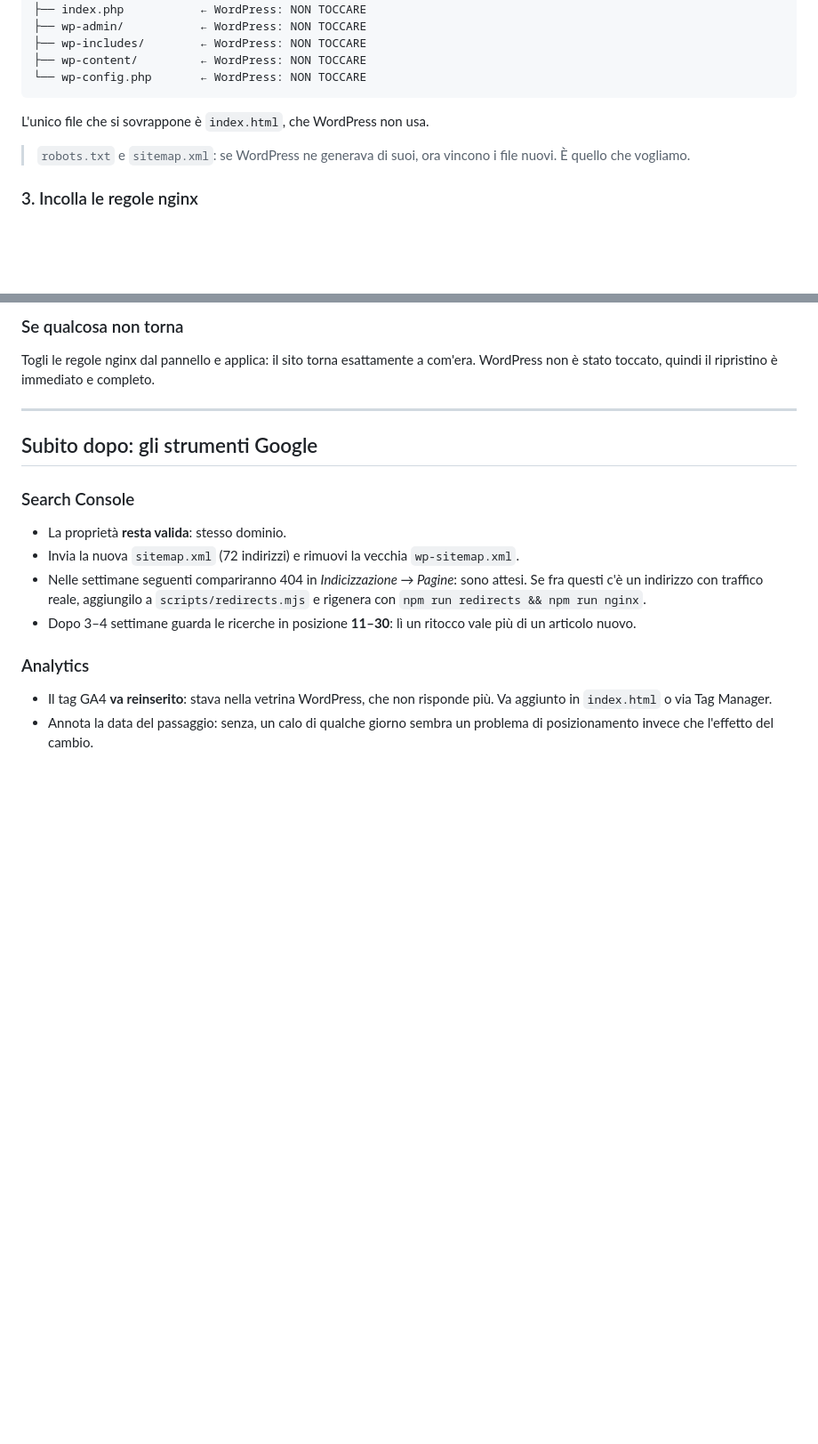
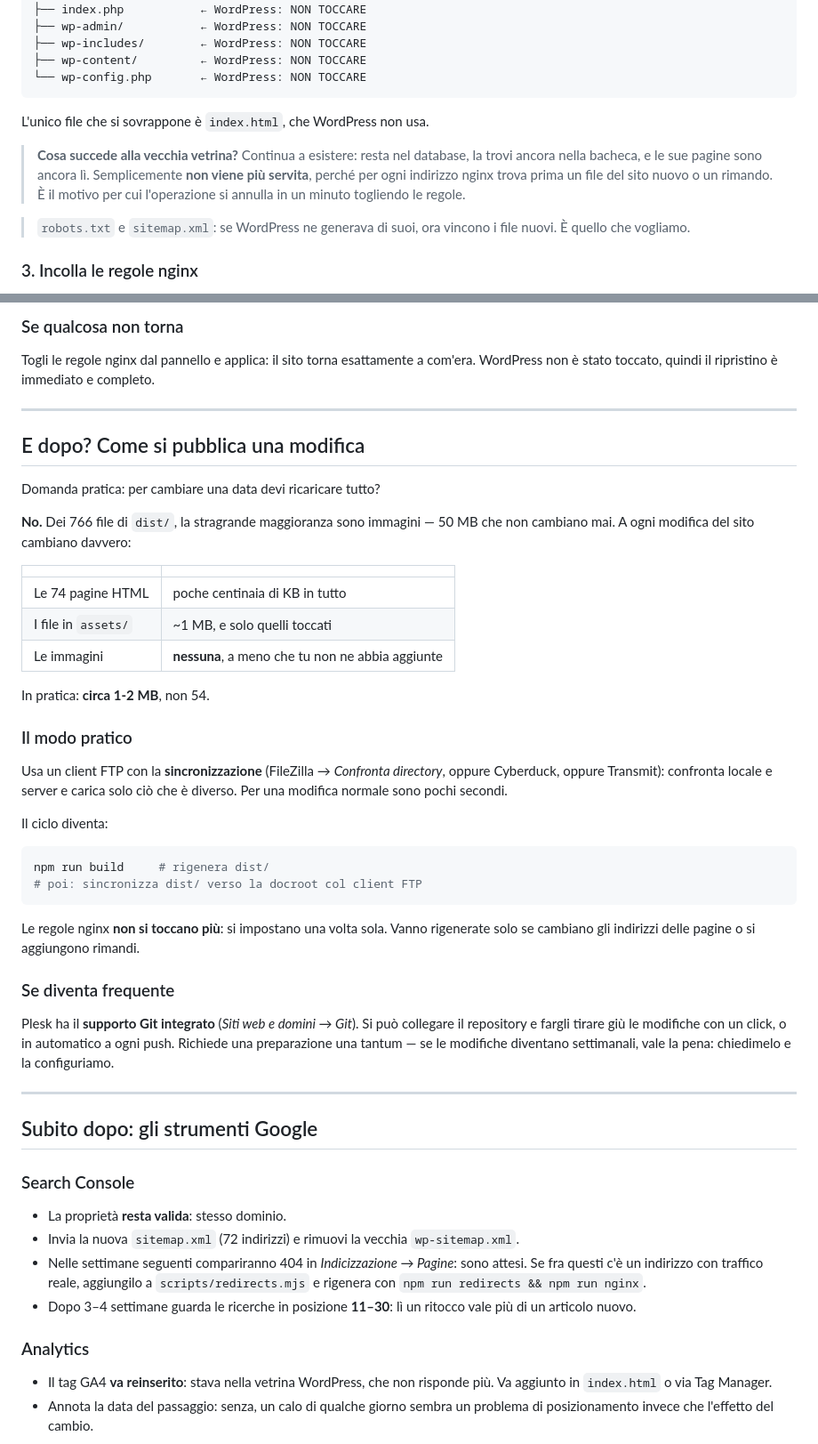
Before and after one commit to danielecolasanti22-wq/asterys-lab---scuola-di-coaching-icf, a Markdown page: deploy/LANCIO.md, 2 parts joined by grey strips. Shown at 89% size. GitHub-like rendering; blank space fills up the shorter version.

````diff
--- a/deploy/LANCIO.md
+++ b/deploy/LANCIO.md
@@ -102,6 +102,11 @@ httpdocs/
 
 L'unico file che si sovrappone è `index.html`, che WordPress non usa.
 
+> **Cosa succede alla vecchia vetrina?** Continua a esistere: resta nel database, la
+> trovi ancora nella bacheca, e le sue pagine sono ancora lì. Semplicemente **non viene
+> più servita**, perché per ogni indirizzo nginx trova prima un file del sito nuovo o un
+> rimando. È il motivo per cui l'operazione si annulla in un minuto togliendo le regole.
+
 > `robots.txt` e `sitemap.xml`: se WordPress ne generava di suoi, ora vincono i file
 > nuovi. È quello che vogliamo.
 
@@ -147,6 +152,46 @@ curl -I https://asteryslab.com/sitemap.xml
 
 Togli le regole nginx dal pannello e applica: il sito torna esattamente a com'era.
 WordPress non è stato toccato, quindi il ripristino è immediato e completo.
+
+---
+
+## E dopo? Come si pubblica una modifica
+
+Domanda pratica: per cambiare una data devi ricaricare tutto?
+
+**No.** Dei 766 file di `dist/`, la stragrande maggioranza sono immagini — 50 MB che non
+cambiano mai. A ogni modifica del sito cambiano davvero:
+
+| | |
+|---|---|
+| Le 74 pagine HTML | poche centinaia di KB in tutto |
+| I file in `assets/` | ~1 MB, e solo quelli toccati |
+| Le immagini | **nessuna**, a meno che tu non ne abbia aggiunte |
+
+In pratica: **circa 1-2 MB**, non 54.
+
+### Il modo pratico
+
+Usa un client FTP con la **sincronizzazione** (FileZilla → *Confronta directory*, oppure
+Cyberduck, oppure Transmit): confronta locale e server e carica solo ciò che è diverso.
+Per una modifica normale sono pochi secondi.
+
+Il ciclo diventa:
+
+```bash
+npm run build     # rigenera dist/
+# poi: sincronizza dist/ verso la docroot col client FTP
+```
+
+Le regole nginx **non si toccano più**: si impostano una volta sola. Vanno rigenerate solo
+se cambiano gli indirizzi delle pagine o si aggiungono rimandi.
+
+### Se diventa frequente
+
+Plesk ha il **supporto Git integrato** (*Siti web e domini → Git*). Si può collegare il
+repository e fargli tirare giù le modifiche con un click, o in automatico a ogni push.
+Richiede una preparazione una tantum — se le modifiche diventano settimanali, vale la
+pena: chiedimelo e la configuriamo.
 
 ---
 
````
Also changed, not shown: CLAUDE.md (added, +183 -0 lines).
